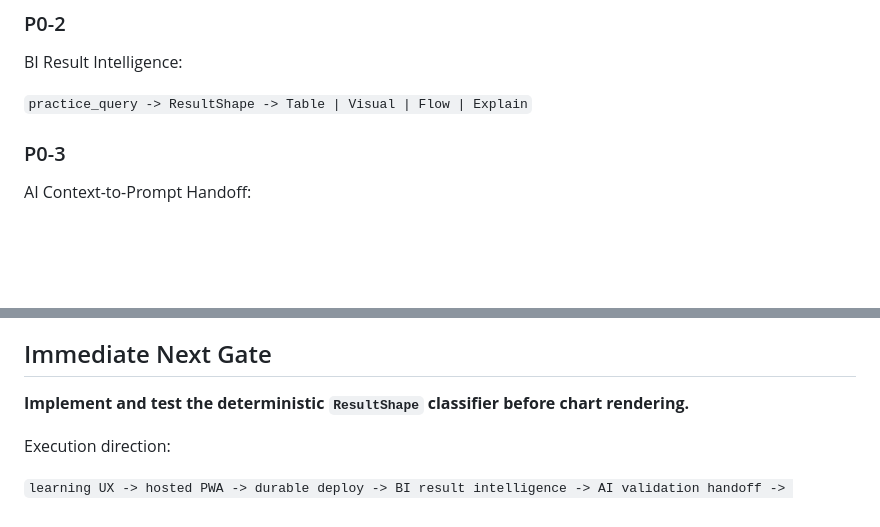
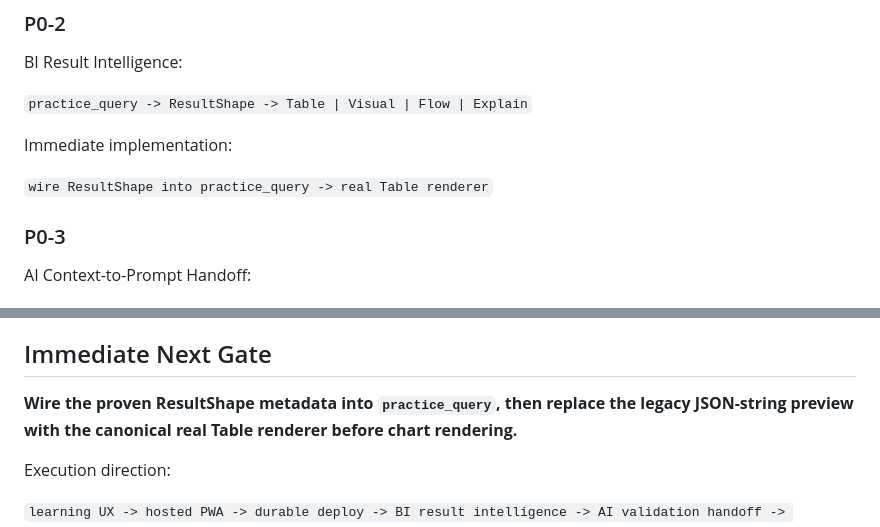
Before and after one commit to redsunjin/CoQuery, a Markdown page: HANDOFF.md, 2 parts joined by grey strips. Rendered like a GitHub page; blank space fills up the shorter version.

```diff
--- a/HANDOFF.md
+++ b/HANDOFF.md
@@ -250,6 +283,10 @@ BI Result Intelligence:
 
 `practice_query -> ResultShape -> Table | Visual | Flow | Explain`
 
+Immediate implementation:
+
+`wire ResultShape into practice_query -> real Table renderer`
+
 ### P0-3
 
 AI Context-to-Prompt Handoff:
@@ -290,7 +327,7 @@ Shared-code mobile wrappers:
 
 ## Immediate Next Gate
 
-**Implement and test the deterministic `ResultShape` classifier before chart rendering.**
+**Wire the proven ResultShape metadata into `practice_query`, then replace the legacy JSON-string preview with the canonical real Table renderer before chart rendering.**
 
 Execution direction:
 
```
Also changed, not shown: other parts of HANDOFF.md (+40 -7 lines).
